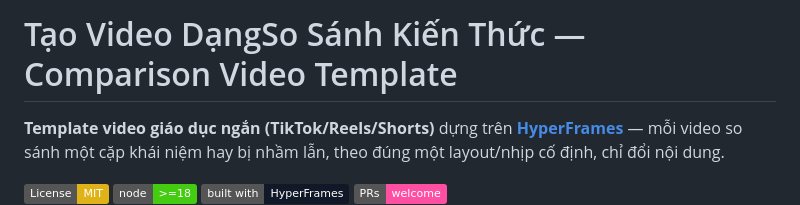
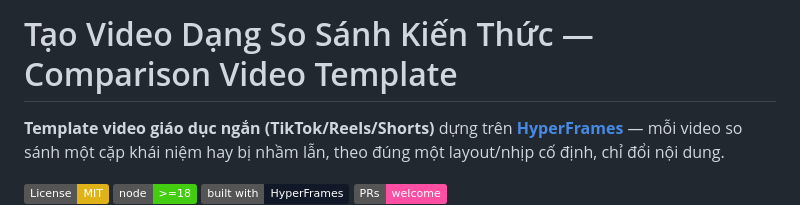
Before and after one commit to Cuongyd196/auto-compare-video, a Markdown page: README.md, the part around the change. Rendered like a GitHub page; badges without logos.

Commit message:
#update readme

```diff
--- a/README.md
+++ b/README.md
@@ -1,4 +1,4 @@
-# Tạo Video DạngSo Sánh Kiến Thức — Comparison Video Template
+# Tạo Video Dạng So Sánh Kiến Thức — Comparison Video Template
 
 **Template video giáo dục ngắn (TikTok/Reels/Shorts)** dựng trên **[HyperFrames](https://hyperframes.heygen.com)** — mỗi video so sánh một cặp khái niệm hay bị nhầm lẫn, theo đúng một layout/nhịp cố định, chỉ đổi nội dung.
 
```
